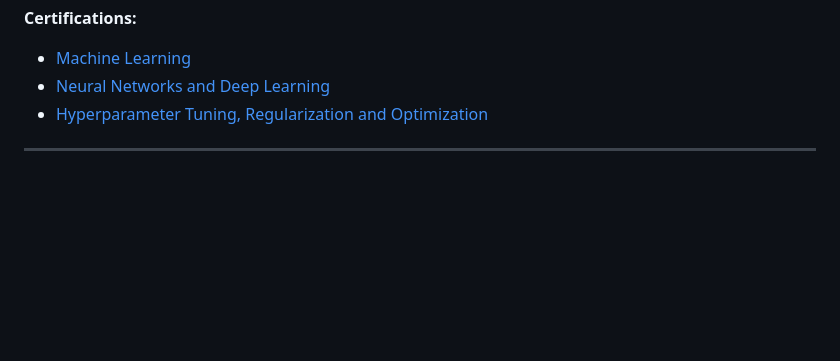
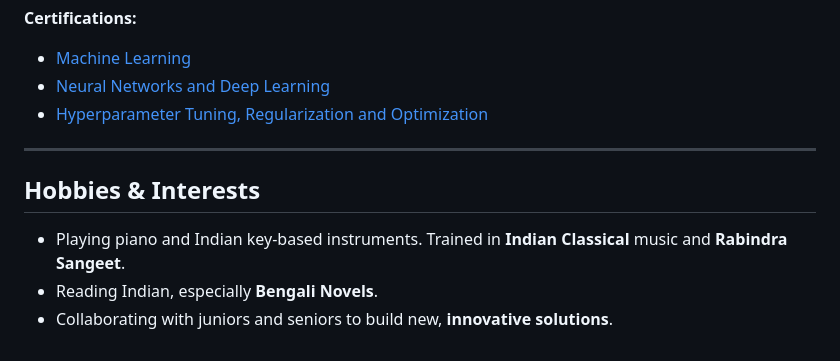
Before and after one commit to DEBASMITROY2002/profile, a Markdown page: Readme.md, the part around the change printed below. Drawn GitHub-style; blank space fills up the shorter version.

Commit message:
readme commit

```diff
--- a/Readme.md
+++ b/Readme.md
@@ -180,3 +179,9 @@ In the recent years, I along with my team won numerous contests and hackathons o
 * [Hyperparameter Tuning, Regularization and Optimization](https://coursera.org/share/8f767f28d4929867dec72864966adf55)
 
 ---
+
+## **Hobbies & Interests**
+
+* Playing piano and Indian key-based instruments. Trained in **Indian Classical** music and **Rabindra Sangeet**.
+* Reading Indian, especially **Bengali Novels**.
+* Collaborating with juniors and seniors to build new, **innovative solutions**.
```
Also changed, not shown: other parts of Readme.md (+0 -1 lines).
